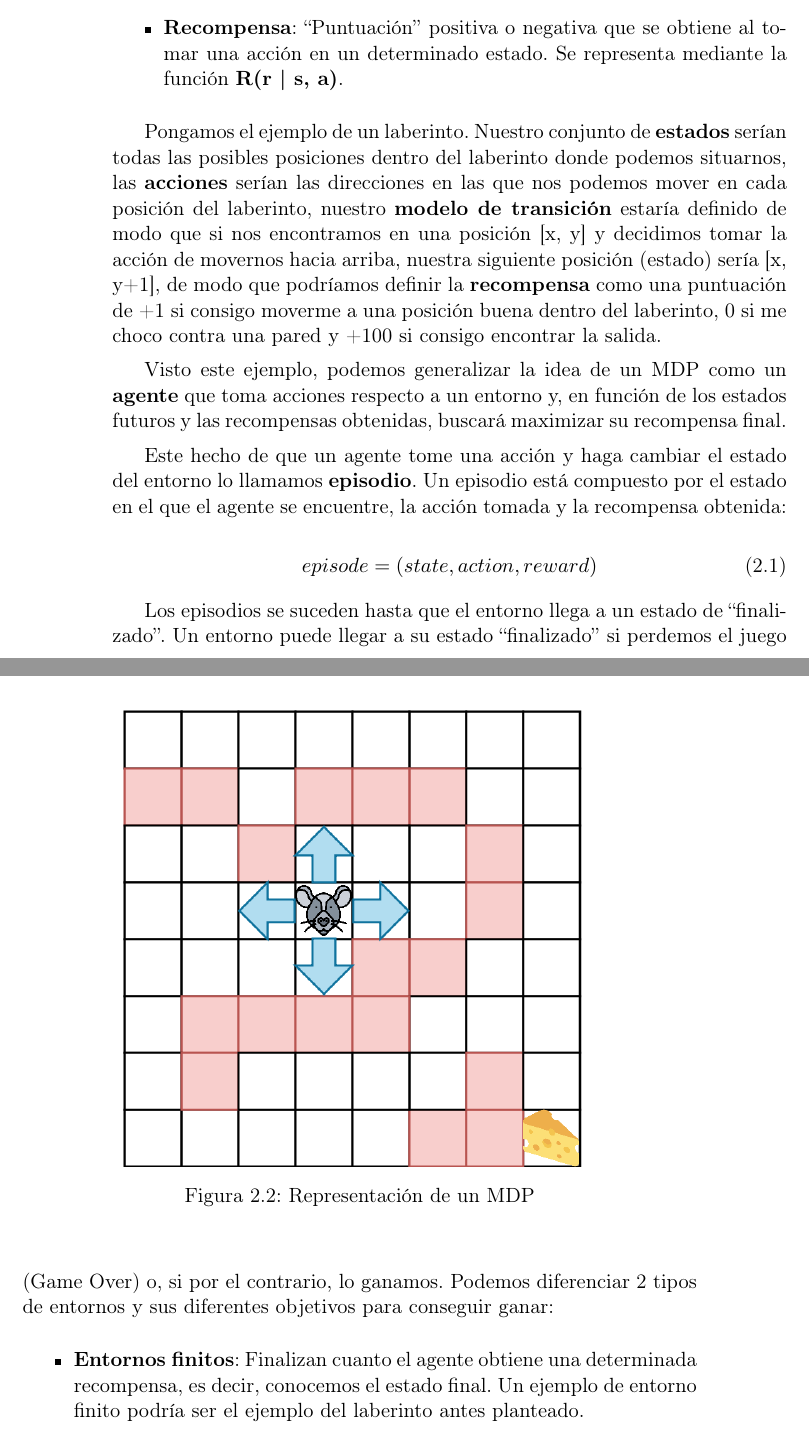
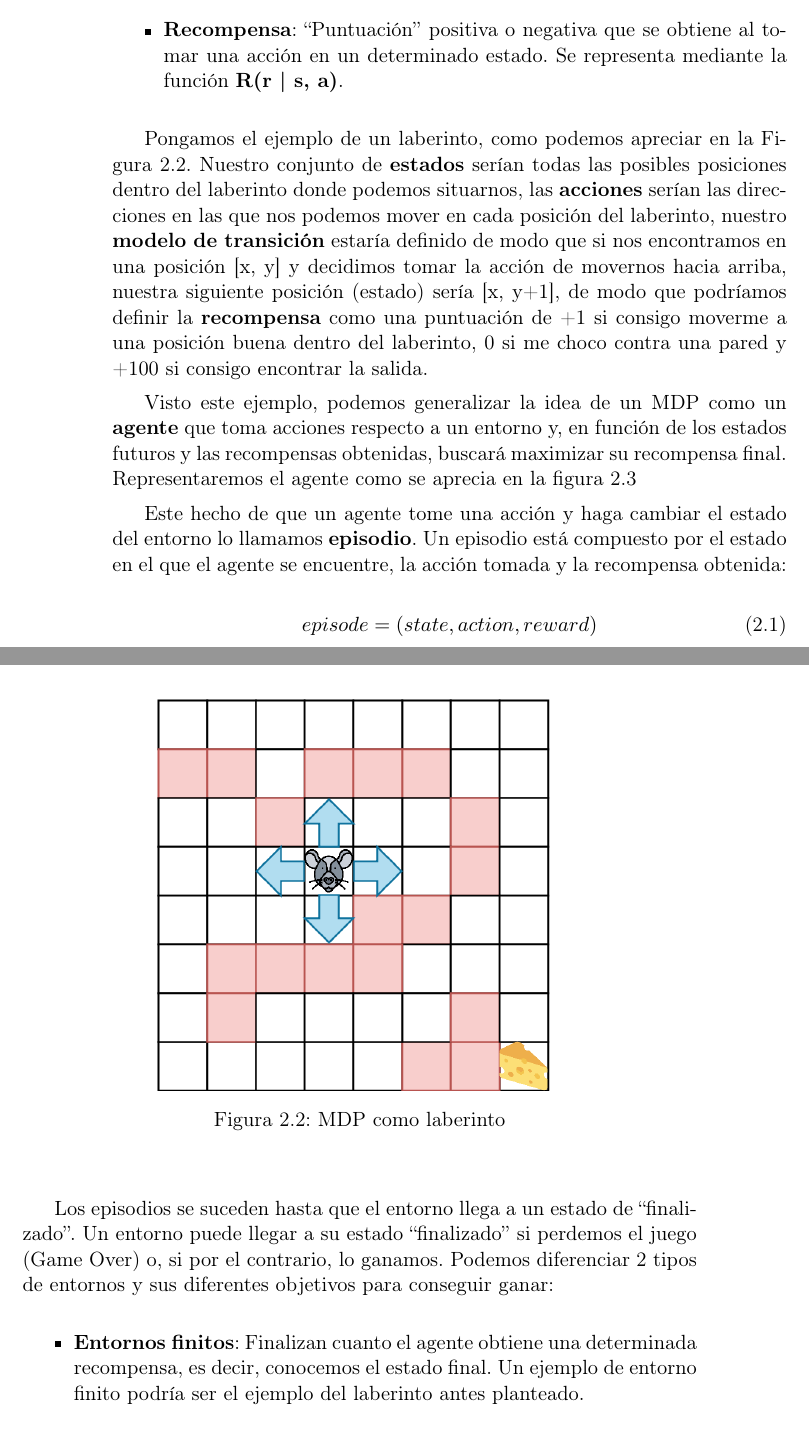
Before and after one commit to delcanovega/TFG-Memoria, a LaTeX book (TFMTeXiS.tex, which reads Capitulos/ReinforcementLearning.tex): two parts of pages 32 and 33 of 44, joined at a grey line, cut so that both start at the same text. Compiled offline with pdfLaTeX; a LaTeX package or settings file that is missing is left out.

Commit message:
MDP - Imagenes referenciadas en texto

```diff
--- a/Capitulos/ReinforcementLearning.tex
+++ b/Capitulos/ReinforcementLearning.tex
@@ -76,16 +76,14 @@ Teniendo en cuenta esta idea, podemos definir los elementos que compondrán nues
     \item \textbf{Recompensa}: “Puntuación” positiva o negativa que se obtiene al tomar una acción en un determinado estado. Se representa mediante la función \textbf{R(r | s, a)}.
 \end{itemize}
 
-Pongamos el ejemplo de un laberinto. Nuestro conjunto de \textbf{estados} serían todas las posibles posiciones dentro del laberinto donde podemos situarnos, las \textbf{acciones} serían las direcciones en las que nos podemos mover en cada posición del laberinto, nuestro \textbf{modelo de transición} estaría definido de modo que si nos encontramos en una posición [x, y] y decidimos tomar la acción de movernos hacia arriba, nuestra siguiente posición (estado) sería [x, y+1], de modo que podríamos definir la  \textbf{recompensa} como una puntuación de +1 si consigo moverme a una posición buena dentro del laberinto, 0 si me choco contra una pared y +100 si consigo encontrar la salida.
+Pongamos el ejemplo de un laberinto, como podemos apreciar en la Figura \ref{fig:mdp-01}. Nuestro conjunto de \textbf{estados} serían todas las posibles posiciones dentro del laberinto donde podemos situarnos, las \textbf{acciones} serían las direcciones en las que nos podemos mover en cada posición del laberinto, nuestro \textbf{modelo de transición} estaría definido de modo que si nos encontramos en una posición [x, y] y decidimos tomar la acción de movernos hacia arriba, nuestra siguiente posición (estado) sería [x, y+1], de modo que podríamos definir la  \textbf{recompensa} como una puntuación de +1 si consigo moverme a una posición buena dentro del laberinto, 0 si me choco contra una pared y +100 si consigo encontrar la salida.
 
-\figura{Bitmap/Capitulo2/MDP-Maze}{width=0.7\textwidth}{fig:mdp-01}%
-       {Representación de un MDP}
+\figura{Bitmap/Capitulo2/MDP-Maze.png}{width=0.6\textwidth}{fig:mdp-01}{MDP como laberinto}
 
-Visto este ejemplo, podemos generalizar la idea de un MDP como un \textbf{agente} que toma acciones respecto a un entorno y, en función de los estados futuros y las recompensas obtenidas, buscará maximizar su recompensa final.
+Visto este ejemplo, podemos generalizar la idea de un MDP como un \textbf{agente} que toma acciones respecto a un entorno y, en función de los estados futuros y las recompensas obtenidas, buscará maximizar su recompensa final. Representaremos el agente como se aprecia en la figura \ref{fig:mdp-02}
 
 \figura{Bitmap/Capitulo2/MDP-Diagram}{width=0.6\textwidth}{fig:mdp-02}%
-       {Diagrama de un MDP}
-
+      {Diagrama de un MDP}
 
 Este hecho de que un agente tome una acción y haga cambiar el estado del entorno lo llamamos \textbf{episodio}. Un episodio está compuesto por el estado en el que el agente se encuentre, la acción tomada y la recompensa obtenida:
 
```
Also changed, not shown: Capitulos/ReinforcementLearning.tex (2 more changed lines).
